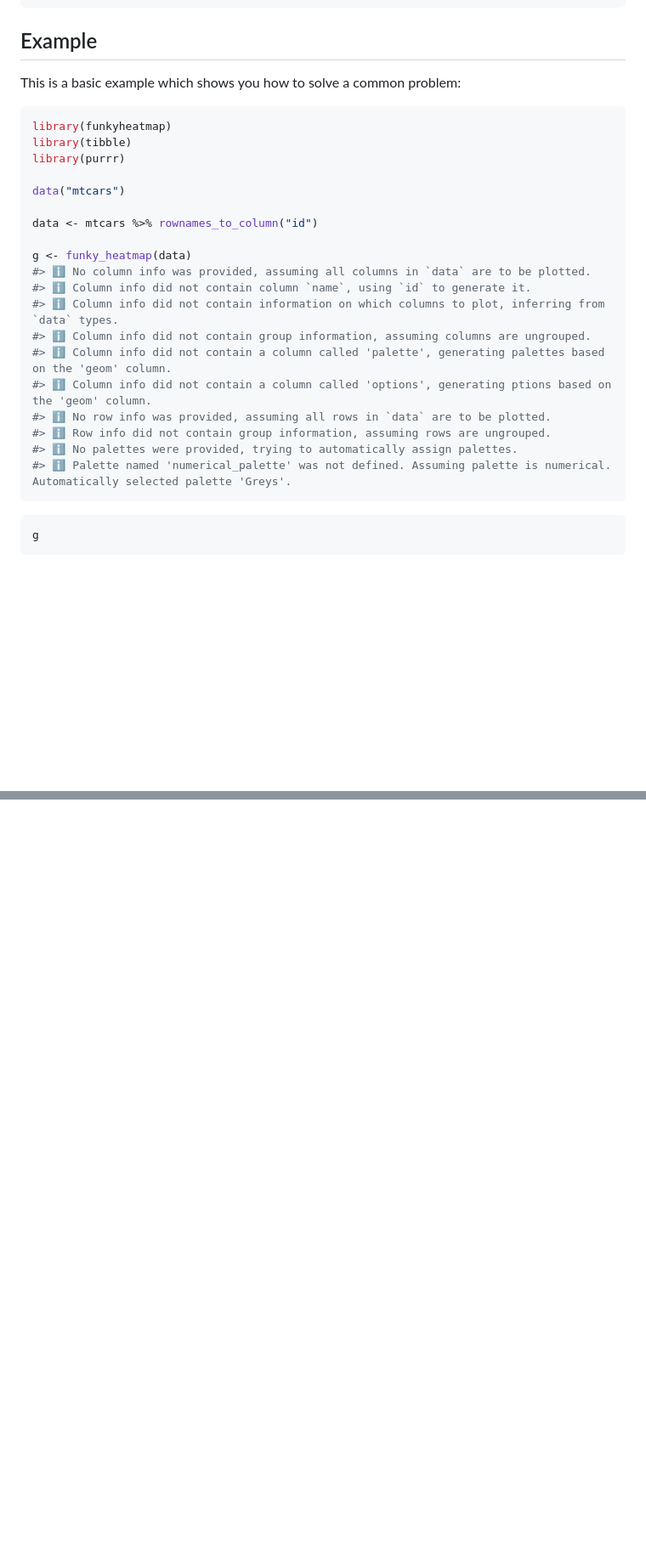
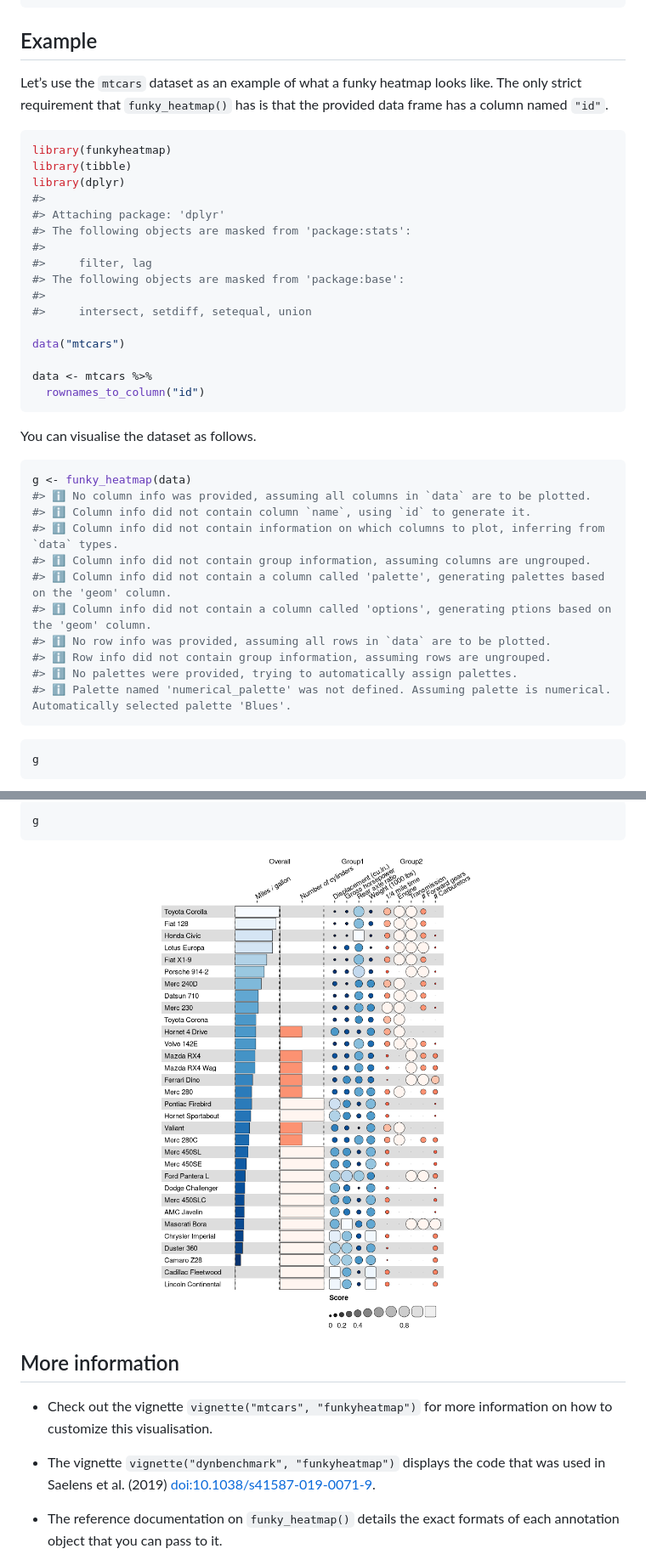
Before and after one commit to funkyheatmap/funkyheatmap, a Markdown page: README.md, 2 parts joined by grey strips. Shown: that part at 85% size. Rendered like a GitHub page; pictures changed too: man/figures/README-view-heatmap-with-colinfo-1.png (added); blank space fills up the shorter version.

````diff
--- a/README.md
+++ b/README.md
@@ -23,17 +23,32 @@ devtools::install_github("rcannood/funkyheatmap")
 
 ## Example
 
-This is a basic example which shows you how to solve a common problem:
+Let’s use the `mtcars` dataset as an example of what a funky heatmap
+looks like. The only strict requirement that `funky_heatmap()` has is
+that the provided data frame has a column named `"id"`.
 
 ``` r
 library(funkyheatmap)
 library(tibble)
-library(purrr)
+library(dplyr)
+#>
+#> Attaching package: 'dplyr'
+#> The following objects are masked from 'package:stats':
+#>
+#>     filter, lag
+#> The following objects are masked from 'package:base':
+#>
+#>     intersect, setdiff, setequal, union
 
 data("mtcars")
 
-data <- mtcars %>% rownames_to_column("id")
+data <- mtcars %>%
+  rownames_to_column("id")
+```
 
+You can visualise the dataset as follows.
+
+``` r
 g <- funky_heatmap(data)
 #> ℹ No column info was provided, assuming all columns in `data` are to be plotted.
 #> ℹ Column info did not contain column `name`, using `id` to generate it.
@@ -44,7 +59,7 @@ g <- funky_heatmap(data)
 #> ℹ No row info was provided, assuming all rows in `data` are to be plotted.
 #> ℹ Row info did not contain group information, assuming rows are ungrouped.
 #> ℹ No palettes were provided, trying to automatically assign palettes.
-#> ℹ Palette named 'numerical_palette' was not defined. Assuming palette is numerical. Automatically selected palette 'Greys'.
+#> ℹ Palette named 'numerical_palette' was not defined. Assuming palette is numerical. Automatically selected palette 'Blues'.
 ```
 
 ``` r
@@ -54,0 +109,17 @@ g
+``` r
+g
+```
+
+<img src="man/figures/README-view-heatmap-with-colinfo-1.png" width="100%" />
+
+## More information
+
+-   Check out the vignette `vignette("mtcars", "funkyheatmap")` for more
+    information on how to customize this visualisation.
+
+-   The vignette `vignette("dynbenchmark", "funkyheatmap")` displays the
+    code that was used in Saelens et al. (2019)
+    [doi:10.1038/s41587-019-0071-9](https://doi.org/10.1038/s41587-019-0071-9).
+
+-   The reference documentation on `funky_heatmap()` details the exact
+    formats of each annotation object that you can pass to it.
````
Also changed, not shown: other parts of README.md (+40 -1 lines), man/figures/README-example-heatmap-1.png, man/figures/README-view-heatmap-1.png (added), 5 other files.
